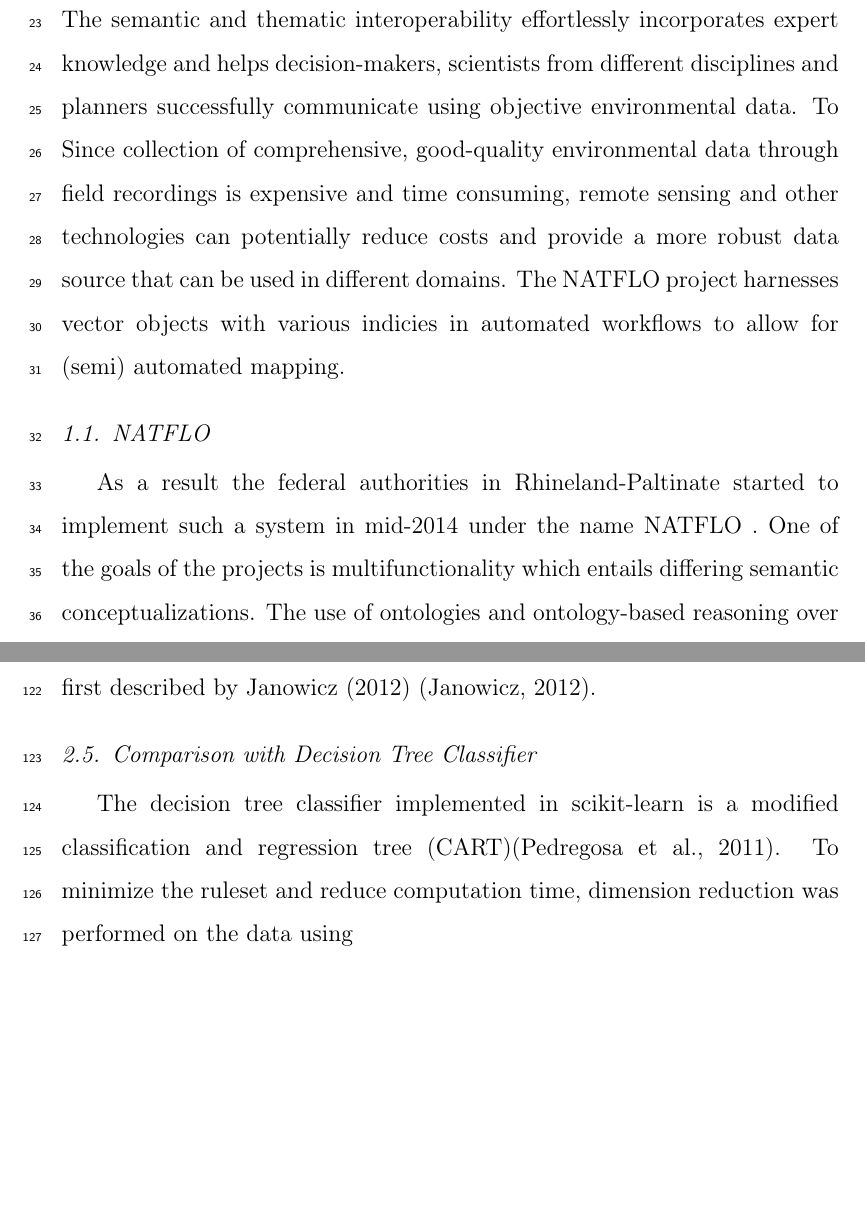
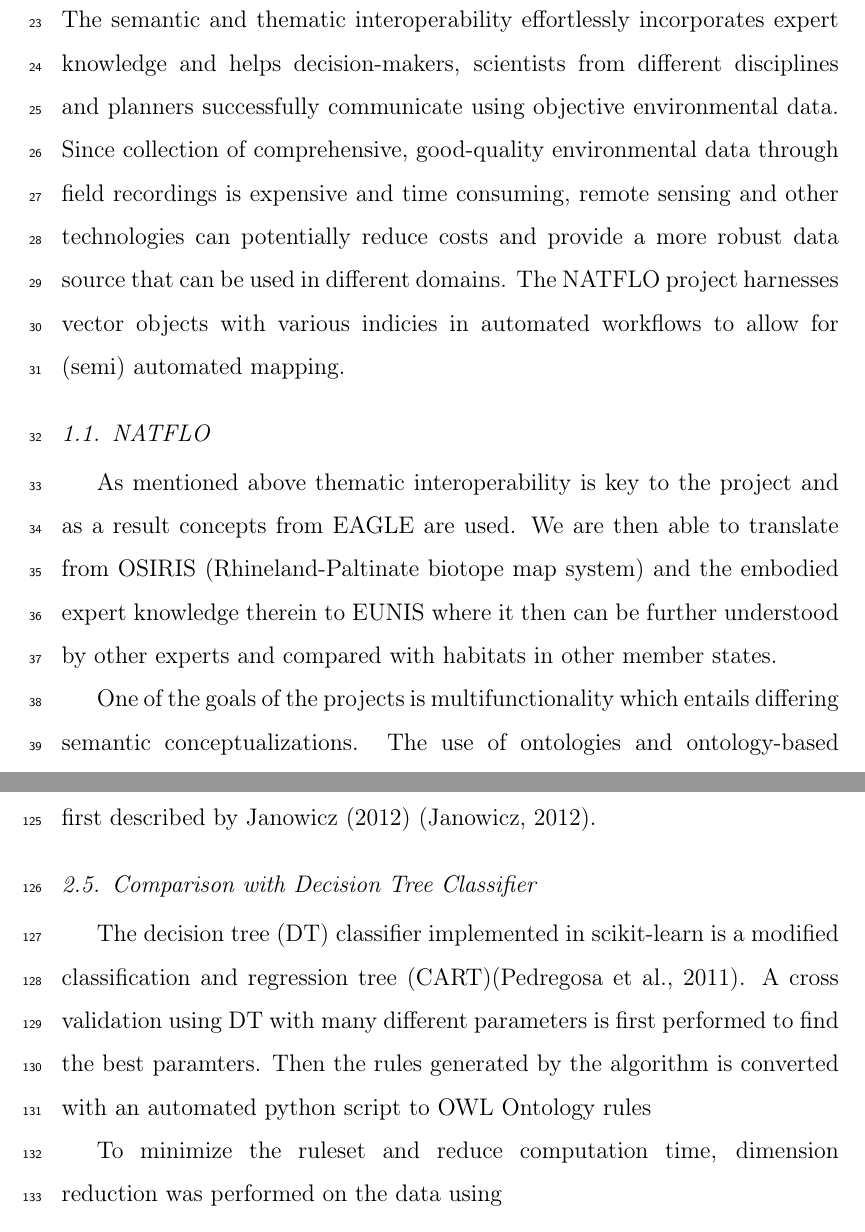
Before and after one commit to mellowizz/thesis-paper, a LaTeX paper (paper/document.tex): two parts of pages 2 and 6 of 18, joined at a grey line, cut so that both start at the same text, the shorter picture padded with empty space. Compiled offline with pdfLaTeX; a LaTeX package or settings file that is missing is left out; a missing bibliography style is replaced by a similar one.

Commit message:
newest version

```diff
--- a/paper/document.tex
+++ b/paper/document.tex
@@ -67,8 +67,9 @@
 sensed data for nature conservancy). The semantic and thematic interoperability
 effortlessly incorporates expert knowledge and helps decision-makers, scientists
 from different disciplines and planners successfully communicate using
-objective environmental data. To
-%% automated map-making
+objective environmental data.
+% cheaper RS, higher res makes it possible?
+%% NATFLO automated map-making
 Since collection of comprehensive,
 good-quality environmental data through field recordings is expensive and time
 consuming, remote sensing and other technologies can potentially reduce costs
@@ -77,10 +78,14 @@
 workflows to allow for (semi) automated mapping. % (corbane et al 2015)
 \subsection{NATFLO}
 % do I need to describe the project?!
+As mentioned above thematic interoperability is key to the project and as a
+result concepts from EAGLE are used. We are then able to translate from OSIRIS
+(Rhineland-Paltinate biotope map system) and the embodied expert knowledge
+therein to EUNIS where it then can be further understood by other experts and
+compared with habitats in other member states.
 
 %% redundant:
-As a result the federal authorities in Rhineland-Paltinate started to implement
-such a system in mid-2014 under the name NATFLO . One of the goals of the projects is
+One of the goals of the projects is
 multifunctionality which entails differing semantic conceptualizations. The use
 of ontologies and ontology-based reasoning over vector objects was seen as the
 solution to this problem. Using ontologies with the help of experts allows for
@@ -182,8 +184,13 @@
 research gap as first described by Janowicz (2012) \citep{Janowicz2012}.
 
 \subsection{Comparison with Decision Tree Classifier}
-The decision tree classifier implemented in scikit-learn is a modified
-classification and regression tree (CART)\citep{scikit-learn}. To minimize the
+The decision tree (DT) classifier implemented in scikit-learn is a modified
+classification and regression tree (CART)\citep{scikit-learn}. A cross
+validation using DT with many different parameters is first performed to find the best
+paramters. Then the rules generated by the algorithm is converted with an
+automated python script to OWL Ontology rules
+
+To minimize the
 ruleset and reduce computation time, dimension reduction was performed on the
 data using
 
```
Also changed, not shown: paper/document.tex (22 more changed lines), 1 other file.
